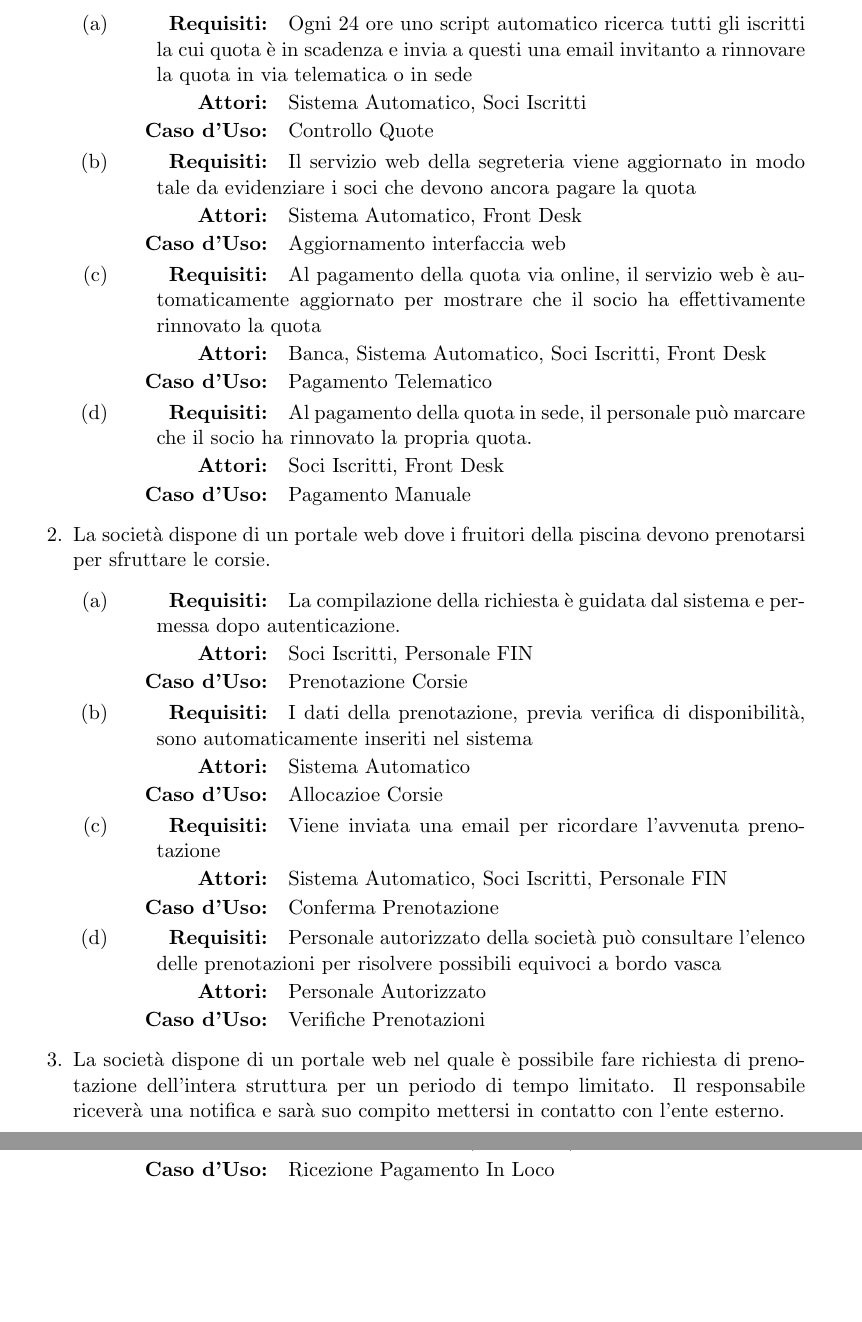
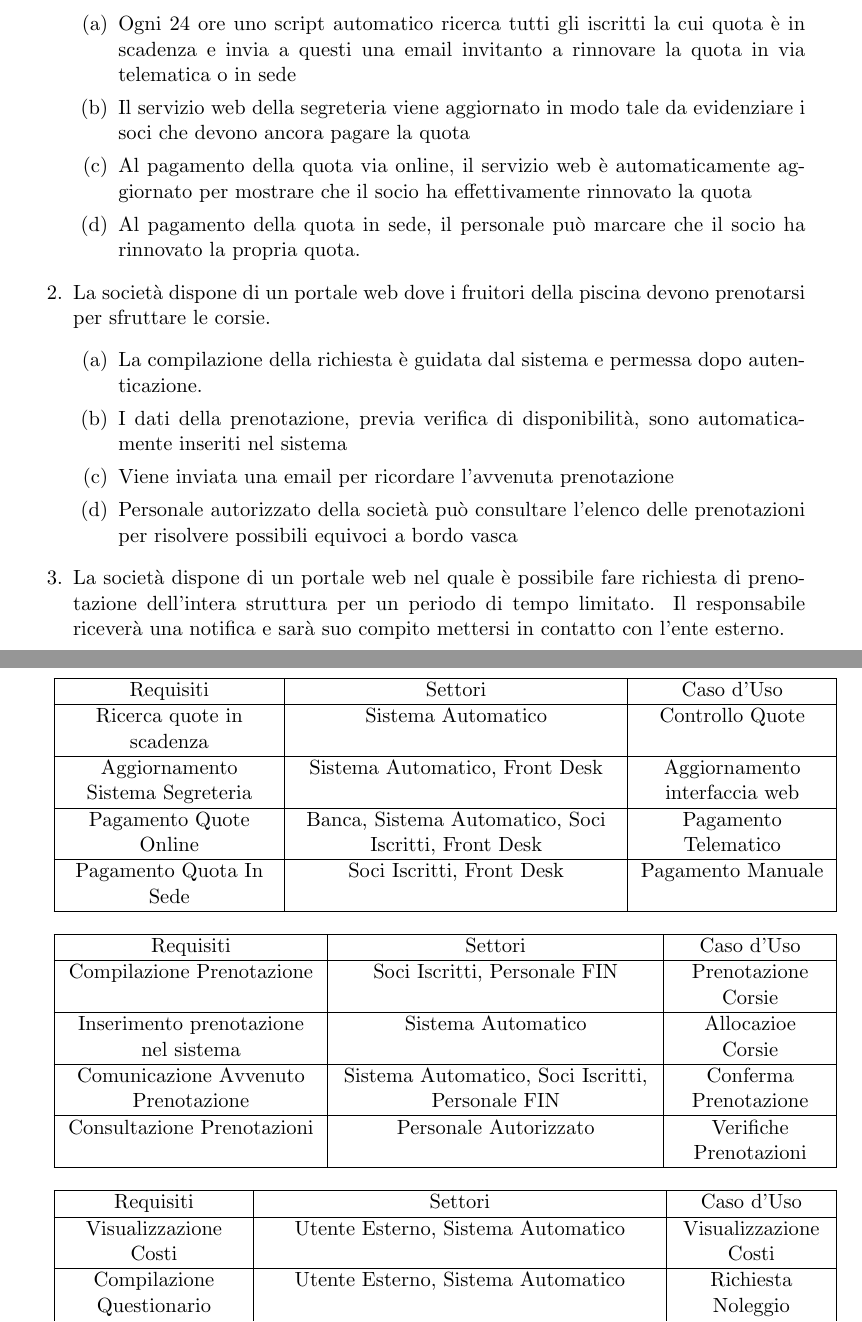
Before and after one commit to siscia/progetto-SI, a LaTeX document (progetto.tex): two parts of pages 6 and 7 of 11, joined at a grey line, cut so that both start at the same text, the shorter picture padded with empty space. Compiled offline with pdfLaTeX.

Commit message:
aggiunti requisiti funzionali sotto forma di tabella, #1

```diff
--- a/progetto.tex
+++ b/progetto.tex
@@ -249,48 +268,25 @@ Molti features del Sistema Informativo migliorano l' efficienza della associazio
 	\item La società dispone di uno store online dedicato ad uso dei soci gestito da ACQUALIS
 \end{enumerate}
 
+
 \subsection{Requisiti funzionali Specifichi}
 
 \begin{enumerate}
 	\item La società richiede periodicamente ai soci il rinnovo delle quote associative via email, i soci pagano online oppure alla segreteria.
 	\begin{enumerate}
-		\item \RequisitiSpecifici
-				{Ogni 24 ore uno script automatico ricerca tutti gli iscritti la cui quota è in scadenza e invia a questi una email invitanto a rinnovare la quota in via telematica o in sede}
-				{Sistema Automatico, Soci Iscritti}
-				{Controllo Quote}
-		\item \RequisitiSpecifici
-				{Il servizio web della segreteria viene aggiornato in modo tale da evidenziare i soci che devono ancora pagare la quota}
-				{Sistema Automatico, Front Desk}
-				{Aggiornamento interfaccia web}
-		\item \RequisitiSpecifici
-				{Al pagamento della quota via online, il servizio web è automaticamente aggiornato per mostrare che il socio ha effettivamente rinnovato la quota}
-				{Banca, Sistema Automatico, Soci Iscritti, Front Desk}
-				{Pagamento Telematico}
-		\item \RequisitiSpecifici
-				{Al pagamento della quota in sede, il personale può marcare che il socio ha rinnovato la propria quota.}
-				{Soci Iscritti, Front Desk}
-				{Pagamento Manuale}
+		\item Ogni 24 ore uno script automatico ricerca tutti gli iscritti la cui quota è in scadenza e invia a questi una email invitanto a rinnovare la quota in via telematica o in sede
+		\item Il servizio web della segreteria viene aggiornato in modo tale da evidenziare i soci che devono ancora pagare la quota
+		\item Al pagamento della quota via online, il servizio web è automaticamente aggiornato per mostrare che il socio ha effettivamente rinnovato la quota
+		\item Al pagamento della quota in sede, il personale può marcare che il socio ha rinnovato la propria quota.
 	\end{enumerate}
+
 	\item La società dispone di un portale web dove i fruitori della piscina devono prenotarsi per sfruttare le corsie.
 	\begin{enumerate}
-		\item \RequisitiSpecifici
-				{La compilazione della richiesta è guidata dal sistema e permessa dopo autenticazione.}
-				{Soci Iscritti, Personale FIN}
-				{Prenotazione Corsie}
-		\item \RequisitiSpecifici
-				{I dati della prenotazione, previa verifica di disponibilità, sono automaticamente inseriti nel sistema}
-				{Sistema Automatico}
-				{Allocazioe Corsie}
-		\item \RequisitiSpecifici
-				{Viene inviata una email per ricordare l'avvenuta prenotazione}
-				{Sistema Automatico, Soci Iscritti, Personale FIN}
-				{Conferma Prenotazione}
-		\item \RequisitiSpecifici
-				{Personale autorizzato della società può consultare l'elenco delle prenotazioni per risolvere possibili equivoci a bordo vasca}
-				{Personale Autorizzato}
-				{Verifiche Prenotazioni}
+		\item La compilazione della richiesta è guidata dal sistema e permessa dopo autenticazione.
+		\item I dati della prenotazione, previa verifica di disponibilità, sono automaticamente inseriti nel sistema
+		\item Viene inviata una email per ricordare l'avvenuta prenotazione
+		\item Personale autorizzato della società può consultare l'elenco delle prenotazioni per risolvere possibili equivoci a bordo vasca
 	\end{enumerate}
 	\item La società dispone di un portale web nel quale è possibile fare richiesta di prenotazione dell'intera struttura per un periodo di tempo limitato. Il responsabile riceverà una notifica e sarà suo compito mettersi in contatto con l'ente esterno.
 	\begin{enumerate}
-		\item \RequisitiSpecifici
-				{Il prezzo e la disponibilità della struttura sono mostrati in un interfaccia web}
+		\item Il prezzo e la disponibilità della struttura sono mostrati in un interfaccia web
@@ -297,2 +305,40 @@ Molti features del Sistema Informativo migliorano l' efficienza della associazio
+\end{enumerate}
+
+\begin{requisiti}
+	\requisito{Ricerca quote in scadenza}
+			{Sistema Automatico}
+			{Controllo Quote}
+	\requisito{Aggiornamento Sistema Segreteria}
+			{Sistema Automatico, Front Desk}
+			{Aggiornamento interfaccia web}
+	\requisito{Pagamento Quote Online}
+			{Banca, Sistema Automatico, Soci Iscritti, Front Desk}
+			{Pagamento Telematico}
+	\requisito{Pagamento Quota In Sede}
+			{Soci Iscritti, Front Desk}
+			{Pagamento Manuale}
+\end{requisiti}
+
+\begin{requisiti}
+	\requisito{Compilazione Prenotazione}
+			{Soci Iscritti, Personale FIN}
+			{Prenotazione Corsie}
+	\requisito{Inserimento prenotazione nel sistema}
+			{Sistema Automatico}
+			{Allocazioe Corsie}
+	\requisito{Comunicazione Avvenuto Prenotazione}
+			{Sistema Automatico, Soci Iscritti, Personale FIN}
+			{Conferma Prenotazione}
+	\requisito{Consultazione Prenotazioni}
+			{Personale Autorizzato}
+			{Verifiche Prenotazioni}
+\end{requisiti}
+
+
+
+\begin{requisiti}
+	\requisito{Visualizzazione Costi}
 			{Utente Esterno, Sistema Automatico}
 			{Visualizzazione Costi}
+	\requisito{Compilazione Questionario}
+			{Utente Esterno, Sistema Automatico}
@@ -302,5 +345,5 @@ Molti features del Sistema Informativo migliorano l' efficienza della associazio
 			{Richiesta Noleggio Struttura}
-		\item \RequisitiSpecifici
-				{Il sistema notifica al responsabile del reparto ``Rapporti con Enti Esterni'' l'avvenuta richiesta di prenotazione}
+	\requisito{Comunicazione con il responsabile}
 			{Sistema Automatico, Responsabile del reparto ``Rapporti con Enti Esterni''}
 			{Notifica Responsabile}
+\end{requisiti}
@@ -323,3 +362,2 @@ Molti features del Sistema Informativo migliorano l' efficienza della associazio
-				{Nel caso in cui venga deciso di ricevere il prodotto in piscina, il personale viene avvertito e tiene in consegna il prodotto finchè il socio non lo richiede.}
+	\requisito{Ricezione spedizione in piscina}
 			{Sistema Automatico, Personale, Soci Inscritti}
-				{Ricezione Pagamento In Loco}
```
Also changed, not shown: progetto.pdf, progetto.tex (61 more changed lines). Lines whose indentation alone changed are shown as unchanged.
